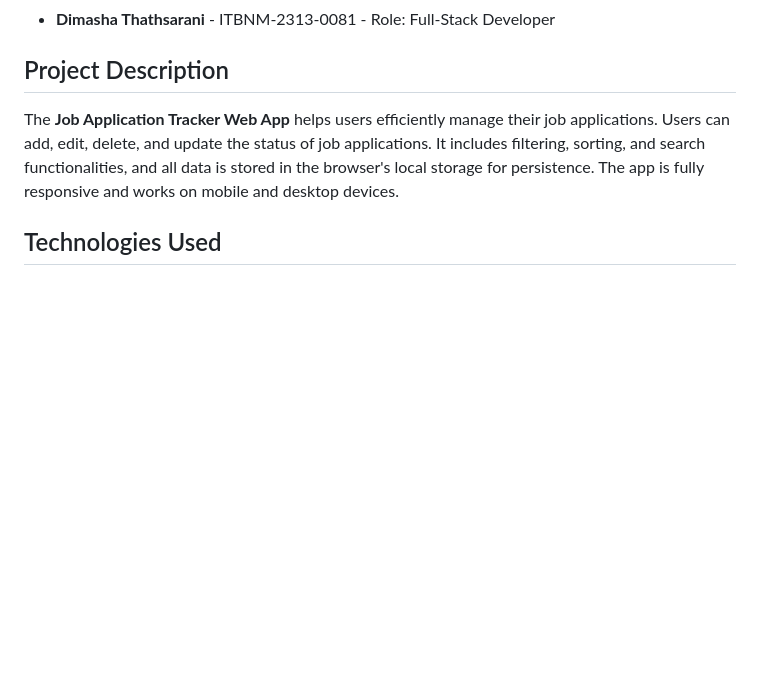
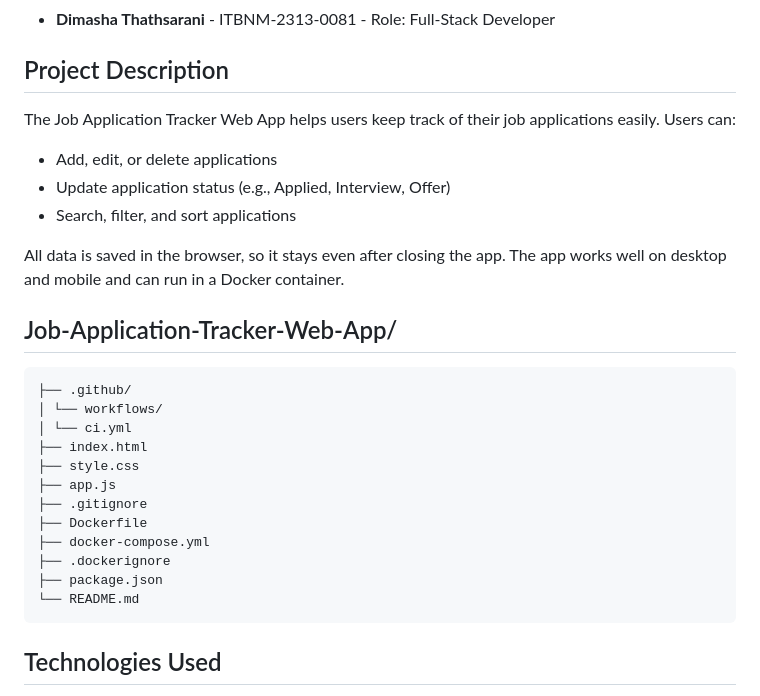
Before and after one commit to kaushalya-pathiranage/Job-Application-Tracker-Web-App, a Markdown page: README.md, the part around one of its changes. Rendered like a GitHub page; blank space fills up the shorter version.

````diff
--- a/README.md
+++ b/README.md
@@ -8,9 +8,29 @@ Repository:https://github.com/kaushalya-pathiranage/Job-Application-Tracker-Web-
 - **Dimasha Thathsarani** - ITBNM-2313-0081 - Role: Full-Stack Developer
 
 ## Project Description
-The **Job Application Tracker Web App** helps users efficiently manage their job applications. Users can add, edit, delete, and update the status of job applications. It includes filtering, sorting, and search functionalities, and all data is stored in the browser's local storage for persistence. The app is fully responsive and works on mobile and desktop devices.
+The Job Application Tracker Web App helps users keep track of their job applications easily. Users can:
 
+- Add, edit, or delete applications
+- Update application status (e.g., Applied, Interview, Offer)
+- Search, filter, and sort applications
 
+All data is saved in the browser, so it stays even after closing the app. The app works well on desktop and mobile and can run in a Docker container.
+
+## Job-Application-Tracker-Web-App/
+```
+├── .github/
+│ └── workflows/
+│ └── ci.yml
+├── index.html
+├── style.css
+├── app.js
+├── .gitignore
+├── Dockerfile
+├── docker-compose.yml
+├── .dockerignore
+├── package.json
+└── README.md
+```
 ## Technologies Used
 - **HTML5** – Structure and content of the web pages
 - **CSS3** – Styling and responsive design
````
Also changed, not shown: other parts of README.md (+10 -27 lines).
